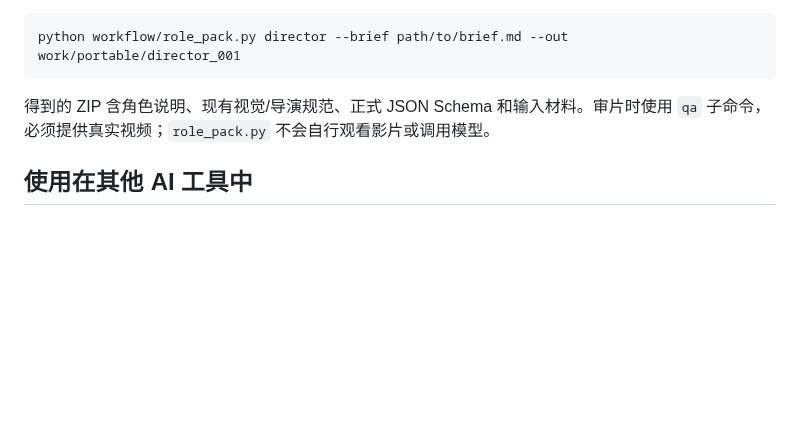
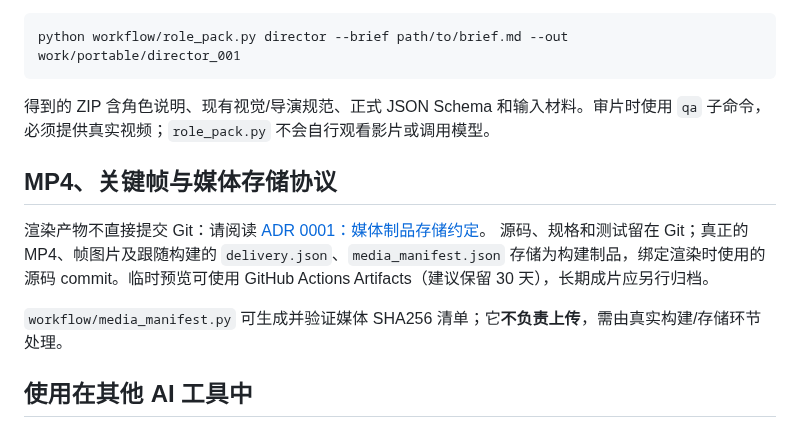
Before and after one commit to huangyong7878/mg-animation-skill, a Markdown page: README.md, the part around the change. Rendered like a GitHub page; blank space fills up the shorter version.

Commit message:
docs: link media storage policy from README.md

```diff
--- a/README.md
+++ b/README.md
@@ -47,6 +47,13 @@ python workflow/role_pack.py director --brief path/to/brief.md --out work/portab
 
 得到的 ZIP 含角色说明、现有视觉/导演规范、正式 JSON Schema 和输入材料。审片时使用 `qa` 子命令，必须提供真实视频；`role_pack.py` 不会自行观看影片或调用模型。
 
+## MP4、关键帧与媒体存储协议
+
+渲染产物不直接提交 Git：请阅读 [ADR 0001：媒体制品存储约定](docs/adr/0001-media-artifact-policy.md)。
+源码、规格和测试留在 Git；真正的 MP4、帧图片及跟随构建的 `delivery.json`、`media_manifest.json` 存储为构建制品，绑定渲染时使用的源码 commit。临时预览可使用 GitHub Actions Artifacts（建议保留 30 天），长期成片应另行归档。
+
+`workflow/media_manifest.py` 可生成并验证媒体 SHA256 清单；它**不负责上传**，需由真实构建/存储环节处理。
+
 ## 使用在其他 AI 工具中
 
 将本文件夹作为 `mg-infographic-animation` Skill 加入 Codex、Claude Code、Cursor 或其他能读取项目文件的 AI 编程工具。阅读 `SKILL.md`，运行已知示例，再用 `references/ai-agent-prompt.md` 创建新的场景 JSON。各工具对 Skill 目录的要求不同，可直接让 AI 在此目录工作。
```
